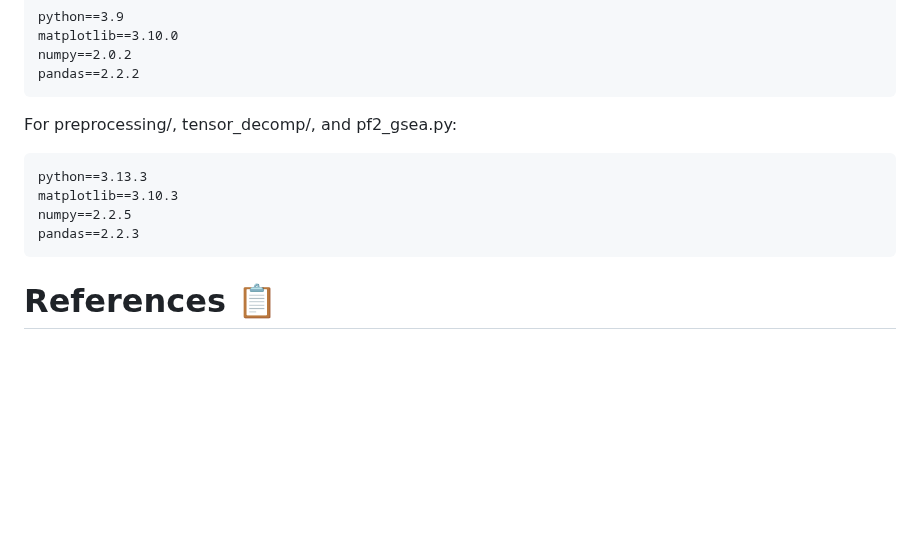
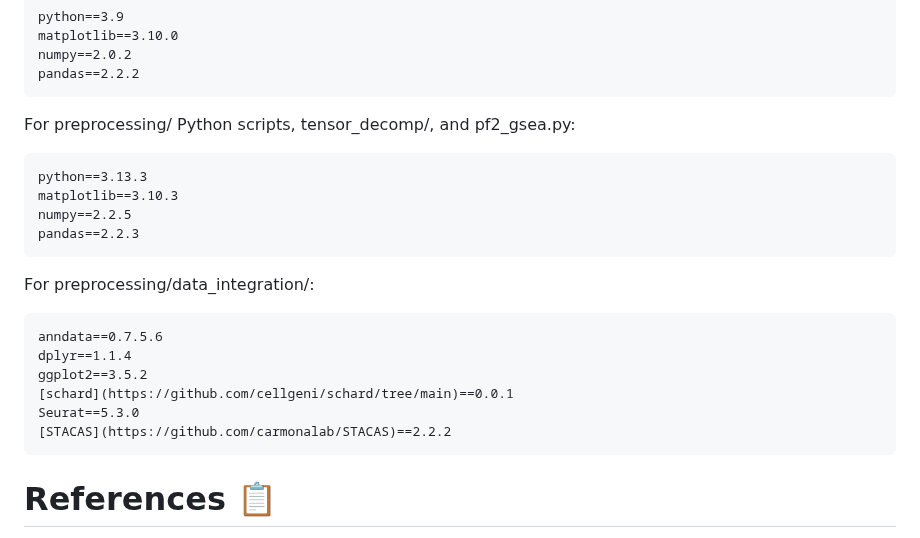
Before and after one commit to JuliaJZhong/pcos, a Markdown page: README.md, the part around the change. Rendered like a GitHub page; blank space fills up the shorter version.

Commit message:
Update README.md forgot R packages lol

````diff
--- a/README.md
+++ b/README.md
@@ -72,13 +72,22 @@ matplotlib==3.10.0
 numpy==2.0.2
 pandas==2.2.2
 ```
-For preprocessing/, tensor_decomp/, and pf2_gsea.py:
+For preprocessing/ Python scripts, tensor_decomp/, and pf2_gsea.py:
 ```
 python==3.13.3
 matplotlib==3.10.3
 numpy==2.2.5
 pandas==2.2.3
 ```
+For preprocessing/data_integration/:
+```
+anndata==0.7.5.6
+dplyr==1.1.4
+ggplot2==3.5.2
+[schard](https://github.com/cellgeni/schard/tree/main)==0.0.1
+Seurat==5.3.0
+[STACAS](https://github.com/carmonalab/STACAS)==2.2.2
+```
 
 # References 📋
 [1] World Health Organization. Polycystic Ovary Syndrome. WHO, 2025.
````
